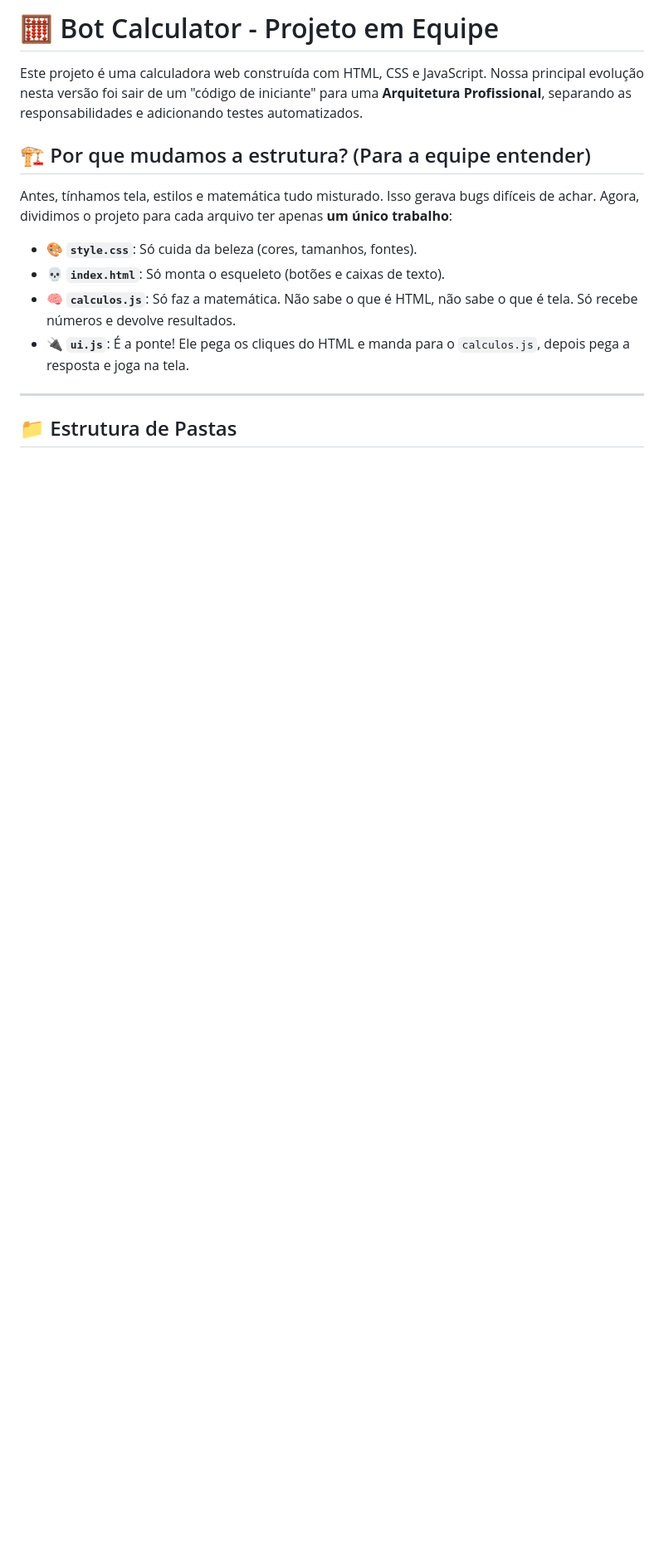
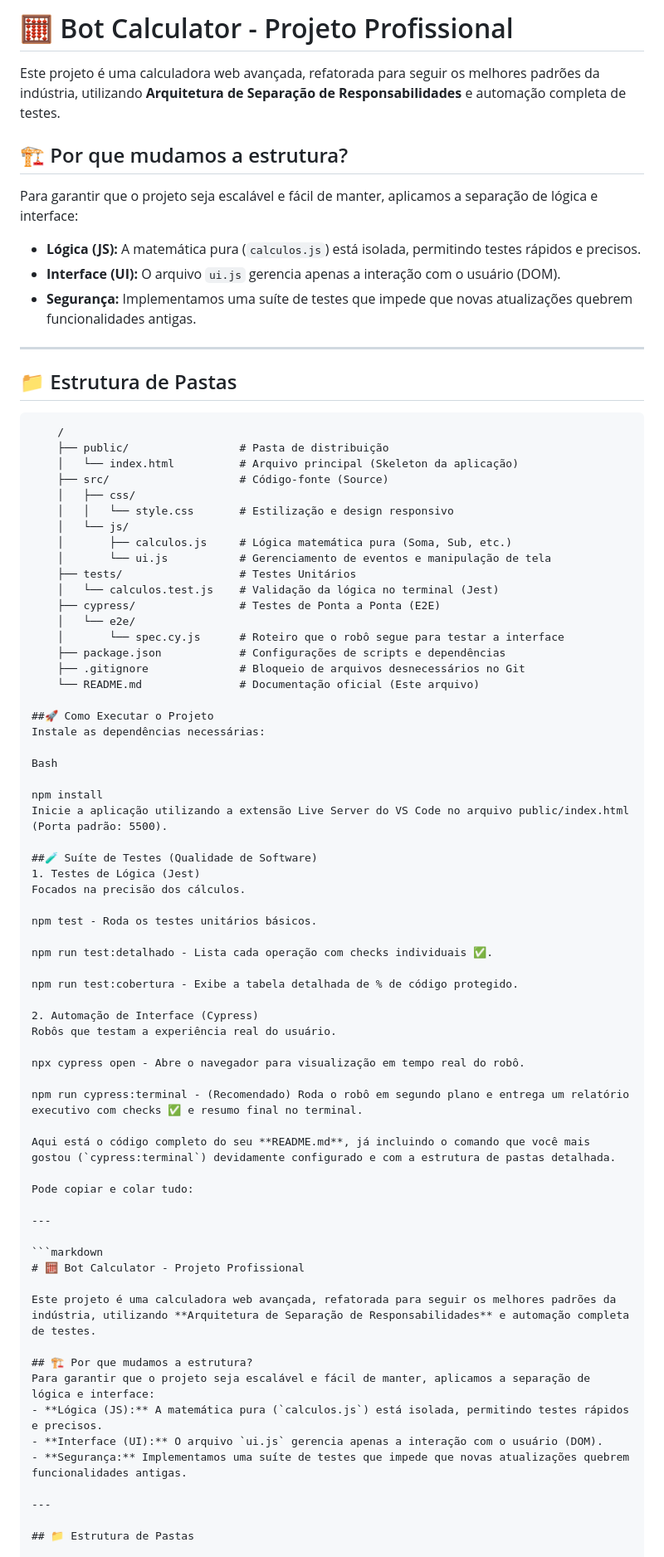
Before and after one commit to TomasErnestoN/Calculadora, a Markdown page: README.md, the part around one of its changes. Shown at 83% size. Rendered like a GitHub page; blank space fills up the shorter version.

````diff
--- a/README.md
+++ b/README.md
@@ -1,15 +1,77 @@
-# 🧮 Bot Calculator - Projeto em Equipe
+# 🧮 Bot Calculator - Projeto Profissional
 
-Este projeto é uma calculadora web construída com HTML, CSS e JavaScript.
-Nossa principal evolução nesta versão foi sair de um "código de iniciante" para uma **Arquitetura Profissional**, separando as responsabilidades e adicionando testes automatizados.
+Este projeto é uma calculadora web avançada, refatorada para seguir os melhores padrões da indústria, utilizando **Arquitetura de Separação de Responsabilidades** e automação completa de testes.
 
-## 🏗️ Por que mudamos a estrutura? (Para a equipe entender)
-Antes, tínhamos tela, estilos e matemática tudo misturado. Isso gerava bugs difíceis de achar. Agora, dividimos o projeto para cada arquivo ter apenas **um único trabalho**:
+## 🏗️ Por que mudamos a estrutura?
+Para garantir que o projeto seja escalável e fácil de manter, aplicamos a separação de lógica e interface:
+- **Lógica (JS):** A matemática pura (`calculos.js`) está isolada, permitindo testes rápidos e precisos.
+- **Interface (UI):** O arquivo `ui.js` gerencia apenas a interação com o usuário (DOM).
+- **Segurança:** Implementamos uma suíte de testes que impede que novas atualizações quebrem funcionalidades antigas.
 
-* 🎨 **`style.css`**: Só cuida da beleza (cores, tamanhos, fontes).
-* 💀 **`index.html`**: Só monta o esqueleto (botões e caixas de texto).
-* 🧠 **`calculos.js`**: Só faz a matemática. Não sabe o que é HTML, não sabe o que é tela. Só recebe números e devolve resultados.
-* 🔌 **`ui.js`**: É a ponte! Ele pega os cliques do HTML e manda para o `calculos.js`, depois pega a resposta e joga na tela.
+---
+
+## 📁 Estrutura de Pastas
+
+```text
+    /
+    ├── public/                 # Pasta de distribuição
+    │   └── index.html          # Arquivo principal (Skeleton da aplicação)
+    ├── src/                    # Código-fonte (Source)
+    │   ├── css/
+    │   │   └── style.css       # Estilização e design responsivo
+    │   └── js/
+    │       ├── calculos.js     # Lógica matemática pura (Soma, Sub, etc.)
+    │       └── ui.js           # Gerenciamento de eventos e manipulação de tela
+    ├── tests/                  # Testes Unitários
+    │   └── calculos.test.js    # Validação da lógica no terminal (Jest)
+    ├── cypress/                # Testes de Ponta a Ponta (E2E)
+    │   └── e2e/
+    │       └── spec.cy.js      # Roteiro que o robô segue para testar a interface
+    ├── package.json            # Configurações de scripts e dependências
+    ├── .gitignore              # Bloqueio de arquivos desnecessários no Git
+    └── README.md               # Documentação oficial (Este arquivo)
+
+##🚀 Como Executar o Projeto
+Instale as dependências necessárias:
+
+Bash
+
+npm install
+Inicie a aplicação utilizando a extensão Live Server do VS Code no arquivo public/index.html (Porta padrão: 5500).
+
+##🧪 Suíte de Testes (Qualidade de Software)
+1. Testes de Lógica (Jest)
+Focados na precisão dos cálculos.
+
+npm test - Roda os testes unitários básicos.
+
+npm run test:detalhado - Lista cada operação com checks individuais ✅.
+
+npm run test:cobertura - Exibe a tabela detalhada de % de código protegido.
+
+2. Automação de Interface (Cypress)
+Robôs que testam a experiência real do usuário.
+
+npx cypress open - Abre o navegador para visualização em tempo real do robô.
+
+npm run cypress:terminal - (Recomendado) Roda o robô em segundo plano e entrega um relatório executivo com checks ✅ e resumo final no terminal.
+
+Aqui está o código completo do seu **README.md**, já incluindo o comando que você mais gostou (`cypress:terminal`) devidamente configurado e com a estrutura de pastas detalhada.
+
+Pode copiar e colar tudo:
+
+---
+
+```markdown
+# 🧮 Bot Calculator - Projeto Profissional
+
+Este projeto é uma calculadora web avançada, refatorada para seguir os melhores padrões da indústria, utilizando **Arquitetura de Separação de Responsabilidades** e automação completa de testes.
+
+## 🏗️ Por que mudamos a estrutura?
+Para garantir que o projeto seja escalável e fácil de manter, aplicamos a separação de lógica e interface:
+- **Lógica (JS):** A matemática pura (`calculos.js`) está isolada, permitindo testes rápidos e precisos.
+- **Interface (UI):** O arquivo `ui.js` gerencia apenas a interação com o usuário (DOM).
+- **Segurança:** Implementamos uma suíte de testes que impede que novas atualizações quebrem funcionalidades antigas.
 
 ---
 
````
Also changed, not shown: other parts of README.md (+41 -99 lines).
